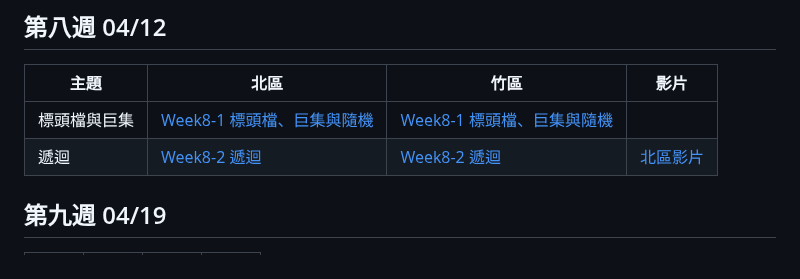
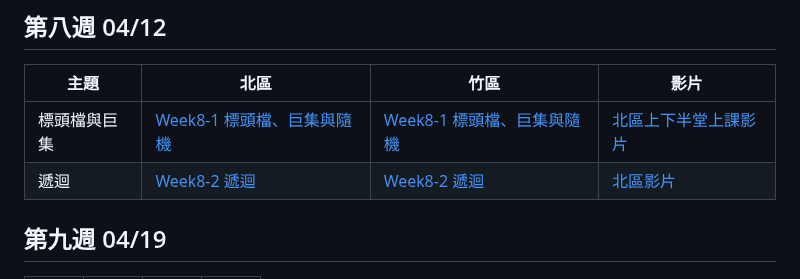
Before and after one commit to tw-csie-sprout/c2025, a Markdown page: slides.md, the part around one of its changes. GitHub-like rendering.

Commit message:
fix: upload week8 tp recording

```diff
--- a/slides.md
+++ b/slides.md
@@ -98,7 +98,7 @@
 
 | 主題     | 北區            | 竹區 | 影片 |
 | -------- | --------------- | ---- | ---- |
-|標頭檔與巨集| [Week8-1 標頭檔、巨集與隨機][tp-headerfile&macro] | [Week8-1 標頭檔、巨集與隨機][hc-headerfile&macro] | |
+|標頭檔與巨集| [Week8-1 標頭檔、巨集與隨機][tp-headerfile&macro] | [Week8-1 標頭檔、巨集與隨機][hc-headerfile&macro] | [北區上下半堂上課影片][tp-headerfile&macro-recording] |
 |遞迴| [Week8-2 遞迴][tp-recursion] | [Week8-2 遞迴][hc-recursion] | [北區影片][tp-recursion-recording] |
 
 [tp-headerfile&macro]: https://drive.google.com/file/d/1nVQ0ivsWDjN73bGeI0VMYH5JdKM6r4dW/view?usp=drive_link
```
Also changed, not shown: other parts of slides.md (+1 -0 lines).
